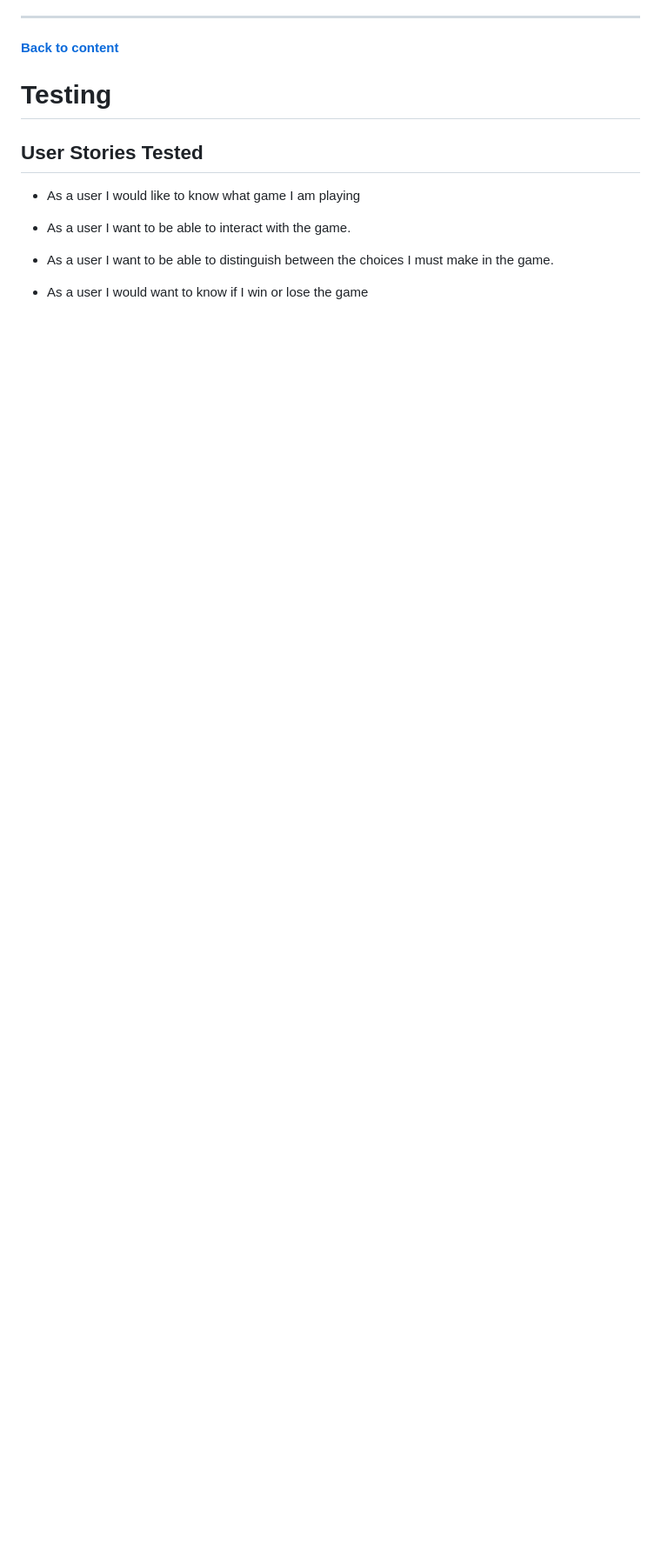
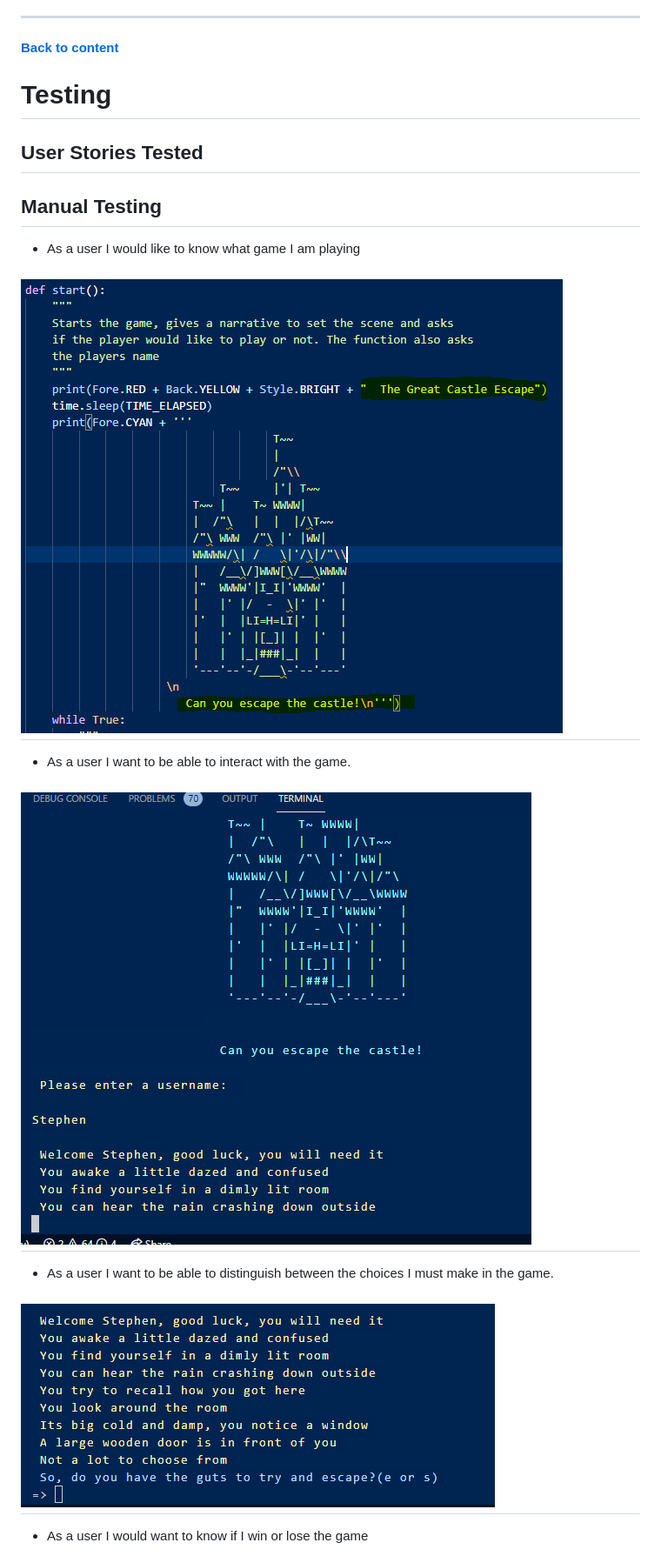
Before and after one commit to Code-Institute-Submissions/darco31-The-Great-Castle-Escape, a Markdown page: README.md, the part around one of its changes. Shown at 87% size. Drawn GitHub-style; pictures changed too: User_stories/choices.PNG (added), User_stories/input.PNG (added), User_stories/start_game.PNG (added); blank space fills up the shorter version.

Commit message:
Add more detail to the readme file

```diff
--- a/README.md
+++ b/README.md
@@ -103,12 +103,16 @@
 # Testing
 
 ## User Stories Tested
+## Manual Testing
 
 * As a user I would like to know what game I am playing
 
+## ![Start Game](User_stories/start_game.PNG)
 * As a user I want to be able to interact with the game.
 
+## ![User Input](User_stories/input.PNG)
 * As a user I want to be able to distinguish between the choices I must make in the game.
 
+## ![User Choice](User_stories/choices.PNG)
 * As a user I would want to know if I win or lose the game
 
```
Also changed, not shown: other parts of README.md (+3 -2 lines), User_stories/game_over.PNG (added), User_stories/game_won.PNG (added), User_stories/play again.PNG (added).
